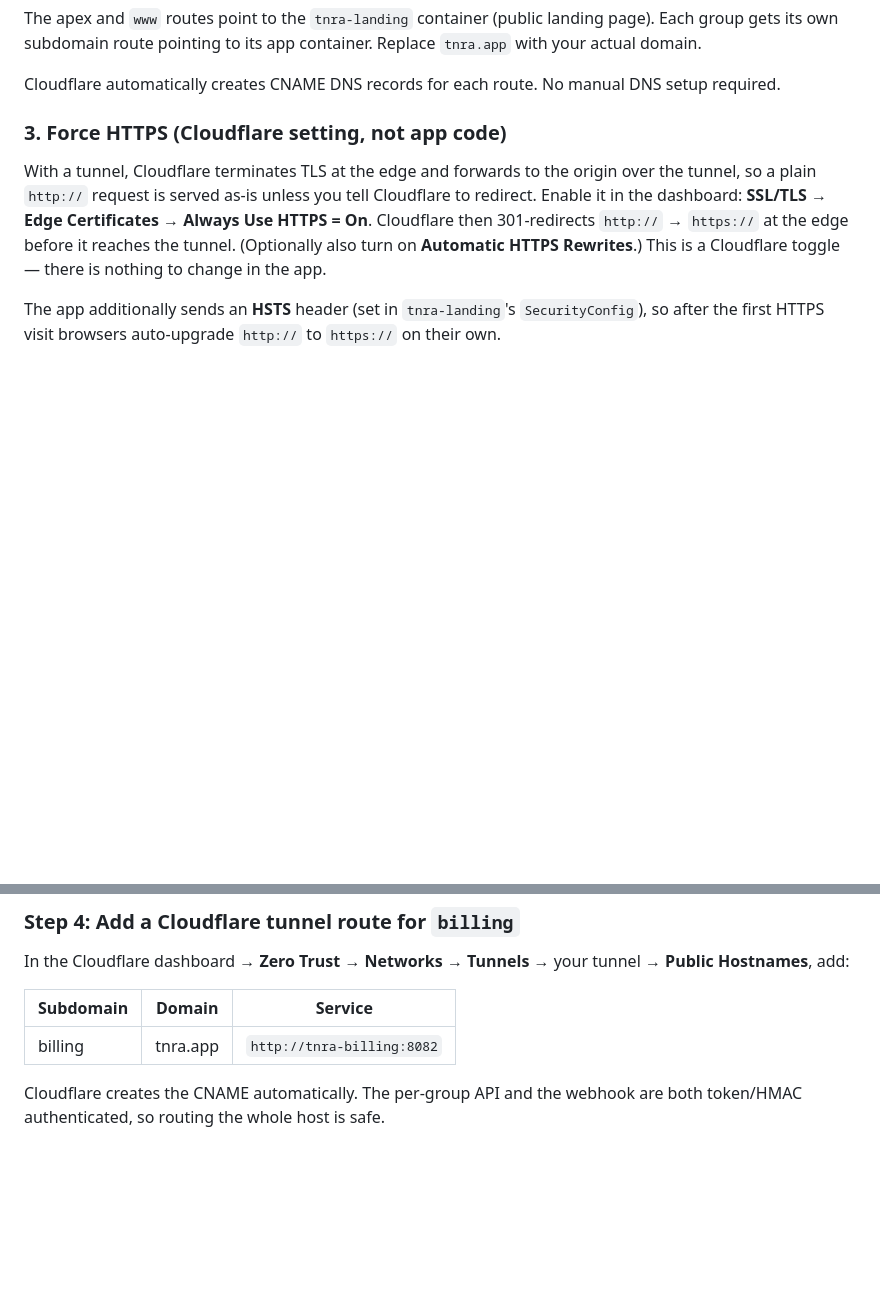
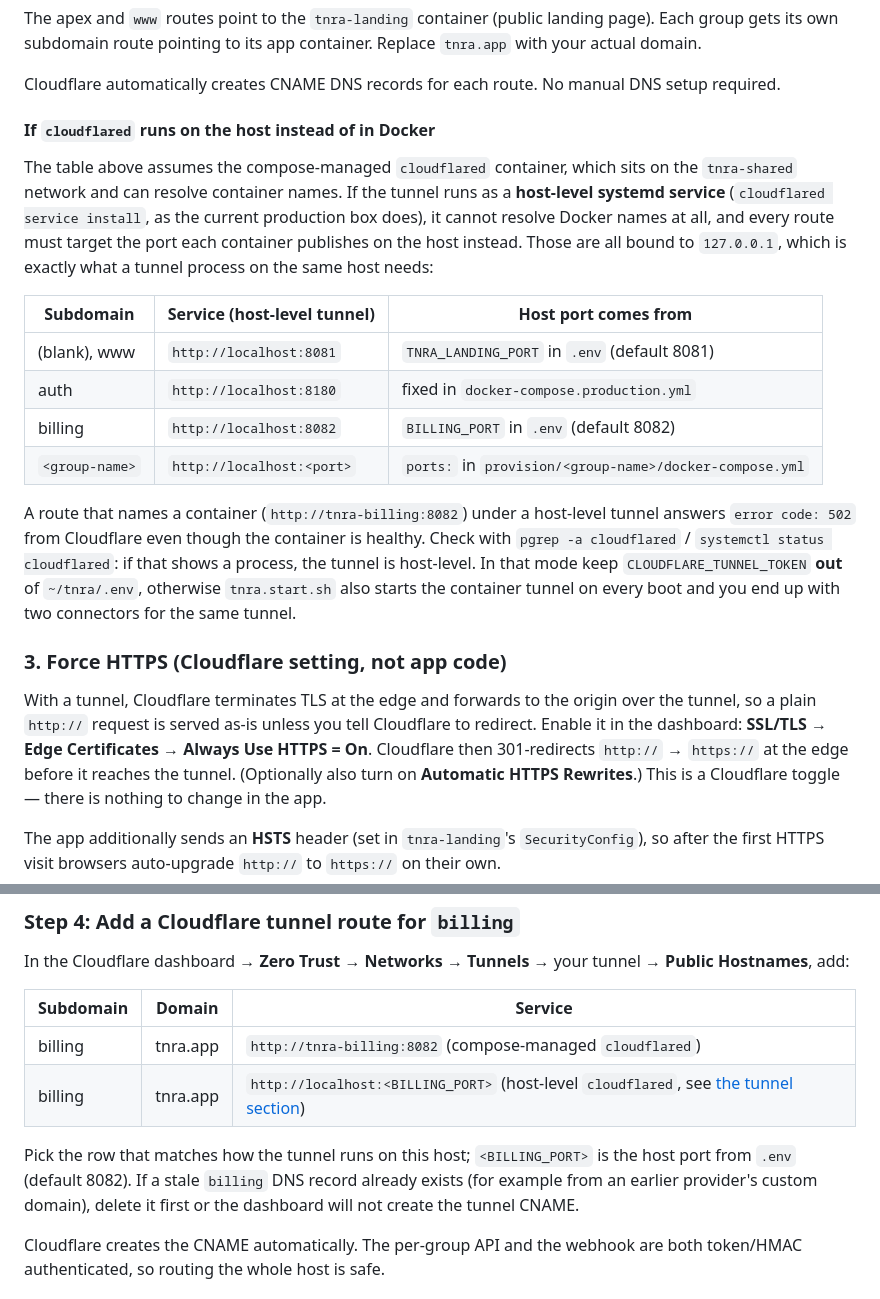
Before and after one commit to dogeared/tnra, a Markdown page: PRODUCTION.cloudflare.md, 2 parts joined by grey strips. Rendered like a GitHub page; blank space fills up the shorter version.

Commit message:
docs(deploy): tunnel routes for a host-level cloudflared (localhost:<host port>) (#173)
The runbook assumed the compose-managed cloudflared container, which resolves
Docker names. Production runs cloudflared as a host systemd service, so routes
like http://tnra-billing:8082 return 502 from Cloudflare while the container is
healthy. Document the host-level variant (route to the 127.0.0.1-published port
of each container), how to tell which mode is in use, the stale-DNS-record trap,
and why CLOUDFLARE_TUNNEL_TOKEN must stay out of .env in that mode.

Co-authored-by: Claude Fable 5.1 <noreply@anthropic.com>

```diff
--- a/PRODUCTION.cloudflare.md
+++ b/PRODUCTION.cloudflare.md
@@ -125,6 +125,29 @@ Back in the Cloudflare dashboard → **Zero Trust** → **Networks** → **Tunne
 The apex and `www` routes point to the `tnra-landing` container (public landing page). Each group gets its own subdomain route pointing to its app container. Replace `tnra.app` with your actual domain.
 
 Cloudflare automatically creates CNAME DNS records for each route. No manual DNS setup required.
+
+#### If `cloudflared` runs on the host instead of in Docker
+
+The table above assumes the compose-managed `cloudflared` container, which sits on the
+`tnra-shared` network and can resolve container names. If the tunnel runs as a **host-level
+systemd service** (`cloudflared service install`, as the current production box does), it cannot
+resolve Docker names at all, and every route must target the port each container publishes on the
+host instead. Those are all bound to `127.0.0.1`, which is exactly what a tunnel process on the same
+host needs:
+
+| Subdomain | Service (host-level tunnel) | Host port comes from |
+|---|---|---|
+| (blank), www | `http://localhost:8081` | `TNRA_LANDING_PORT` in `.env` (default 8081) |
+| auth | `http://localhost:8180` | fixed in `docker-compose.production.yml` |
+| billing | `http://localhost:8082` | `BILLING_PORT` in `.env` (default 8082) |
+| `<group-name>` | `http://localhost:<port>` | `ports:` in `provision/<group-name>/docker-compose.yml` |
+
+A route that names a container (`http://tnra-billing:8082`) under a host-level tunnel answers
+`error code: 502` from Cloudflare even though the container is healthy. Check with
+`pgrep -a cloudflared` / `systemctl status cloudflared`: if that shows a process, the tunnel is
+host-level. In that mode keep `CLOUDFLARE_TUNNEL_TOKEN` **out** of `~/tnra/.env`, otherwise
+`tnra.start.sh` also starts the container tunnel on every boot and you end up with two connectors
+for the same tunnel.
 
 ### 3. Force HTTPS (Cloudflare setting, not app code)
 
@@ -546,7 +569,12 @@ In the Cloudflare dashboard → **Zero Trust** → **Networks** → **Tunnels**
 
 | Subdomain | Domain | Service |
 |---|---|---|
-| billing | tnra.app | `http://tnra-billing:8082` |
+| billing | tnra.app | `http://tnra-billing:8082` (compose-managed `cloudflared`) |
+| billing | tnra.app | `http://localhost:<BILLING_PORT>` (host-level `cloudflared`, see [the tunnel section](#if-cloudflared-runs-on-the-host-instead-of-in-docker)) |
+
+Pick the row that matches how the tunnel runs on this host; `<BILLING_PORT>` is the host port from
+`.env` (default 8082). If a stale `billing` DNS record already exists (for example from an earlier
+provider's custom domain), delete it first or the dashboard will not create the tunnel CNAME.
 
 Cloudflare creates the CNAME automatically. The per-group API and the webhook are both
 token/HMAC authenticated, so routing the whole host is safe.
```
